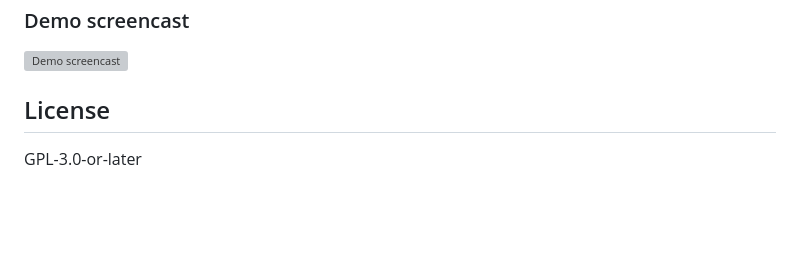
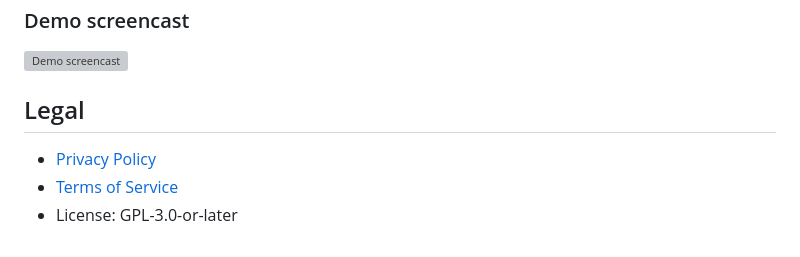
Before and after one commit to lenonk/kestrel-mail, a Markdown page: README.md, the part around the change. Rendered like a GitHub page; blank space fills up the shorter version; grey boxes are pictures that could not be loaded.

Commit message:
Add privacy policy and terms of service links to README

```diff
--- a/README.md
+++ b/README.md
@@ -94,6 +94,8 @@ Requires Qt 6, KDE Frameworks 6 (Kirigami, KI18n, KCoreAddons, KWallet), and QtW
 
 ![Demo screencast](Screenshots/Screencast_20260319_025819.gif)
 
-## License
+## Legal
 
-GPL-3.0-or-later
+- [Privacy Policy](docs/PRIVACY_POLICY.md)
+- [Terms of Service](docs/TERMS_OF_SERVICE.md)
+- License: GPL-3.0-or-later
```
